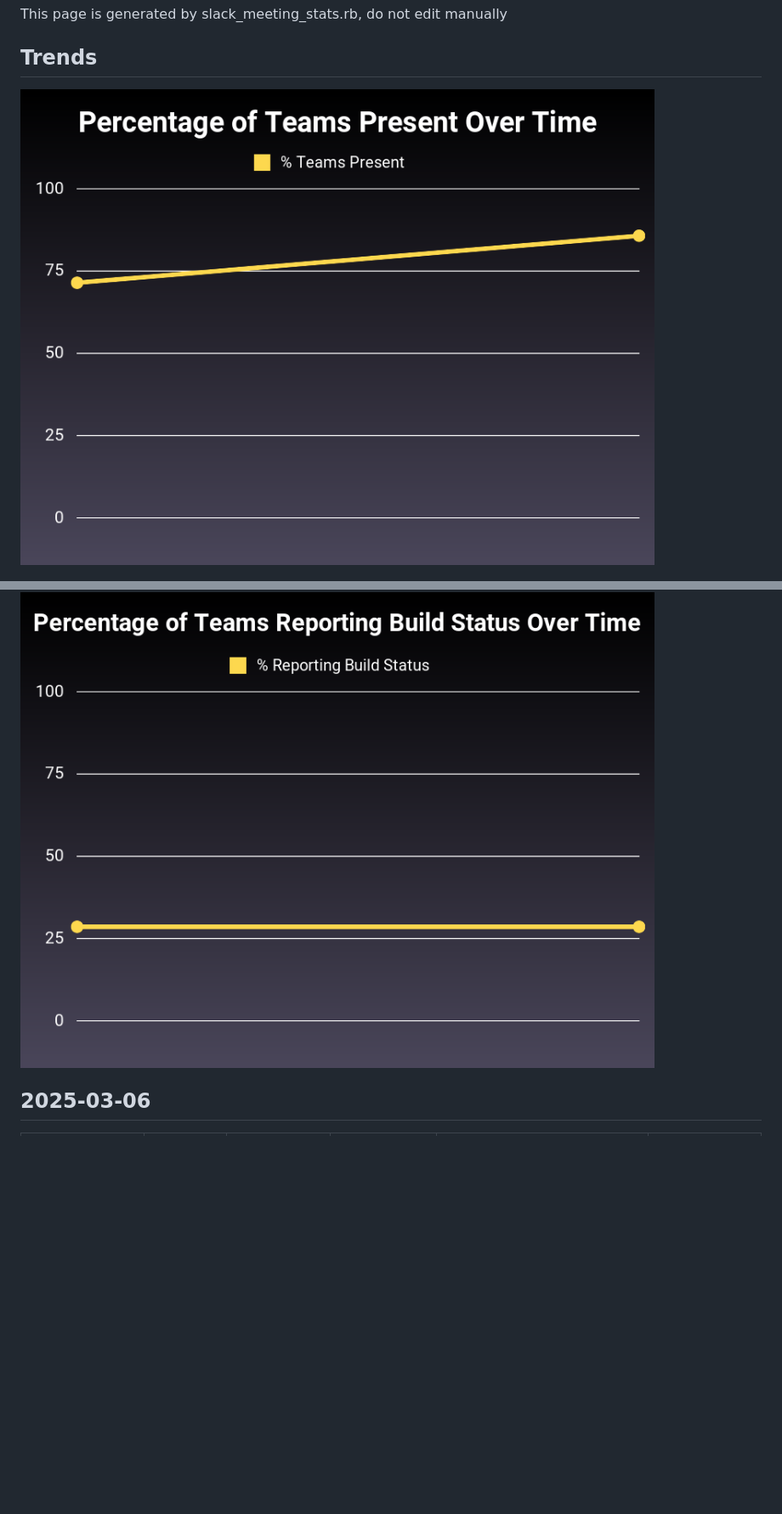
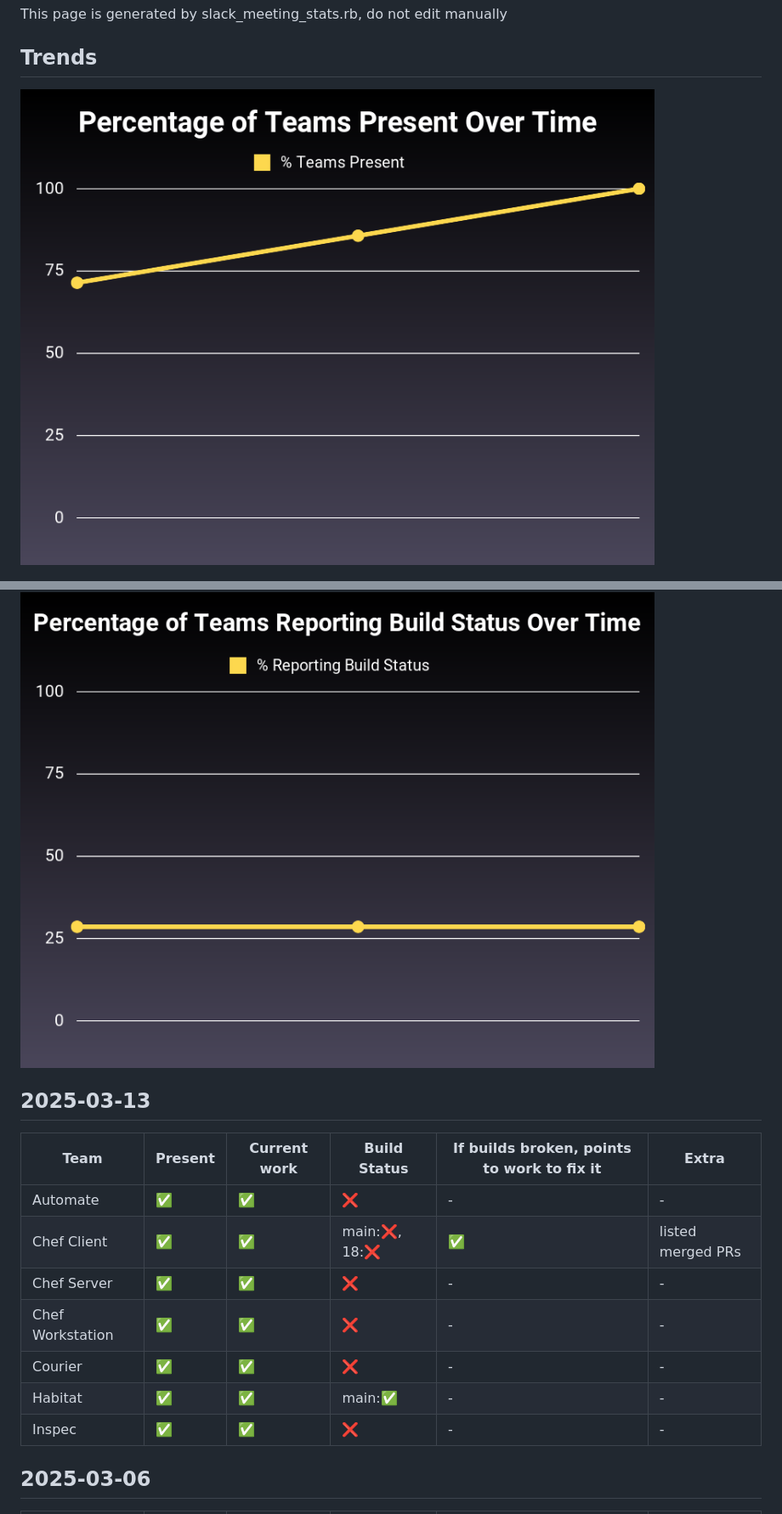
Before and after one commit to jaymzh/oss-stats, a Markdown page: team_slack_reports.md, 2 parts joined by grey strips. Shown at 85% size. GitHub-like rendering; pictures changed too: images/attendance.png, images/build_status.png; blank space fills up the shorter version.

Commit message:
add this week's meeting

```diff
--- a/team_slack_reports.md
+++ b/team_slack_reports.md
@@ -8,6 +8,18 @@ This page is generated by slack_meeting_stats.rb, do not edit manually
 ![Attendance](images/attendance.png)
 
 ![Build Status Reports](images/build_status.png)
+## 2025-03-13
+
+| Team | Present | Current work | Build Status | If builds broken, points to work to fix it | Extra |
+| --- | ---- | --- | --- | --- | --- |
+| Automate | ✅ | ✅ | ❌ | - | - |
+| Chef Client | ✅ | ✅ | main:❌, 18:❌ | ✅ | listed merged PRs |
+| Chef Server | ✅ | ✅ | ❌ | - | - |
+| Chef Workstation | ✅ | ✅ | ❌ | - | - |
+| Courier | ✅ | ✅ | ❌ | - | - |
+| Habitat | ✅ | ✅ | main:✅ | - | - |
+| Inspec | ✅ | ✅ | ❌ | - | - |
+
 ## 2025-03-06
 
 | Team | Present | Current work | Build Status | If builds broken, points to work to fix it | Extra |
```
Also changed, not shown: 1 other file.
